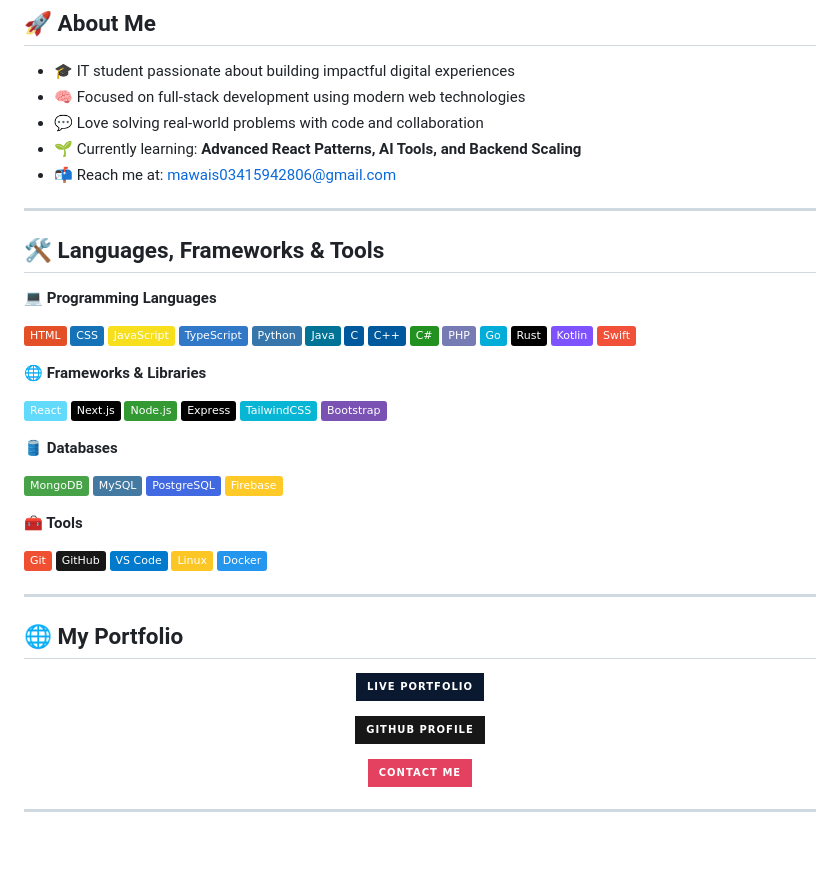
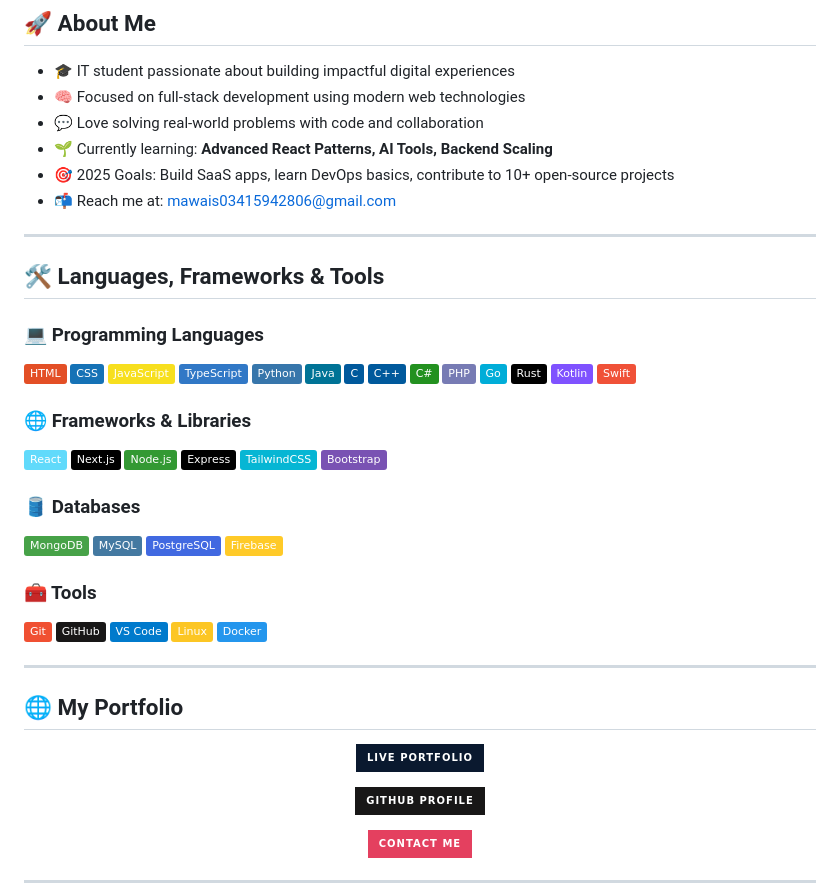
Before and after one commit to UfaqTech/UfaqTech, a Markdown page: README.md, the part around one of its changes. Drawn GitHub-style; badges without logos; blank space fills up the shorter version.

```diff
--- a/README.md
+++ b/README.md
@@ -16,14 +16,15 @@
 - 🎓 IT student passionate about building impactful digital experiences
 - 🧠 Focused on full-stack development using modern web technologies
 - 💬 Love solving real-world problems with code and collaboration
-- 🌱 Currently learning: **Advanced React Patterns, AI Tools, and Backend Scaling**
+- 🌱 Currently learning: **Advanced React Patterns, AI Tools, Backend Scaling**
+- 🎯 2025 Goals: Build SaaS apps, learn DevOps basics, contribute to 10+ open-source projects
 - 📬 Reach me at: [mawais03415942806@gmail.com](mailto:mawais03415942806@gmail.com)
 
 ---
 
 ## 🛠️ Languages, Frameworks & Tools
 
-**💻 Programming Languages**
+### 💻 Programming Languages
 
 ![HTML](https://img.shields.io/badge/HTML-E34F26?style=flat&logo=html5&logoColor=white)
 ![CSS](https://img.shields.io/badge/CSS-1572B6?style=flat&logo=css3&logoColor=white)
@@ -40,7 +41,7 @@
 ![Kotlin](https://img.shields.io/badge/Kotlin-7F52FF?style=flat&logo=kotlin&logoColor=white)
 ![Swift](https://img.shields.io/badge/Swift-F05138?style=flat&logo=swift&logoColor=white)
 
-**🌐 Frameworks & Libraries**
+### 🌐 Frameworks & Libraries
 
 ![React](https://img.shields.io/badge/React-61DAFB?style=flat&logo=react&logoColor=black)
 ![Next.js](https://img.shields.io/badge/Next.js-000000?style=flat&logo=nextdotjs&logoColor=white)
@@ -49,14 +50,14 @@
 ![TailwindCSS](https://img.shields.io/badge/TailwindCSS-06B6D4?style=flat&logo=tailwindcss&logoColor=white)
 ![Bootstrap](https://img.shields.io/badge/Bootstrap-7952B3?style=flat&logo=bootstrap&logoColor=white)
 
-**🛢️ Databases**
+### 🛢️ Databases
 
 ![MongoDB](https://img.shields.io/badge/MongoDB-47A248?style=flat&logo=mongodb&logoColor=white)
 ![MySQL](https://img.shields.io/badge/MySQL-4479A1?style=flat&logo=mysql&logoColor=white)
 ![PostgreSQL](https://img.shields.io/badge/PostgreSQL-4169E1?style=flat&logo=postgresql&logoColor=white)
 ![Firebase](https://img.shields.io/badge/Firebase-FFCA28?style=flat&logo=firebase&logoColor=black)
 
-**🧰 Tools**
+### 🧰 Tools
 
 ![Git](https://img.shields.io/badge/Git-F05032?style=flat&logo=git&logoColor=white)
 ![GitHub](https://img.shields.io/badge/GitHub-181717?style=flat&logo=github&logoColor=white)
```
Also changed, not shown: other parts of README.md (+9 -7 lines).
